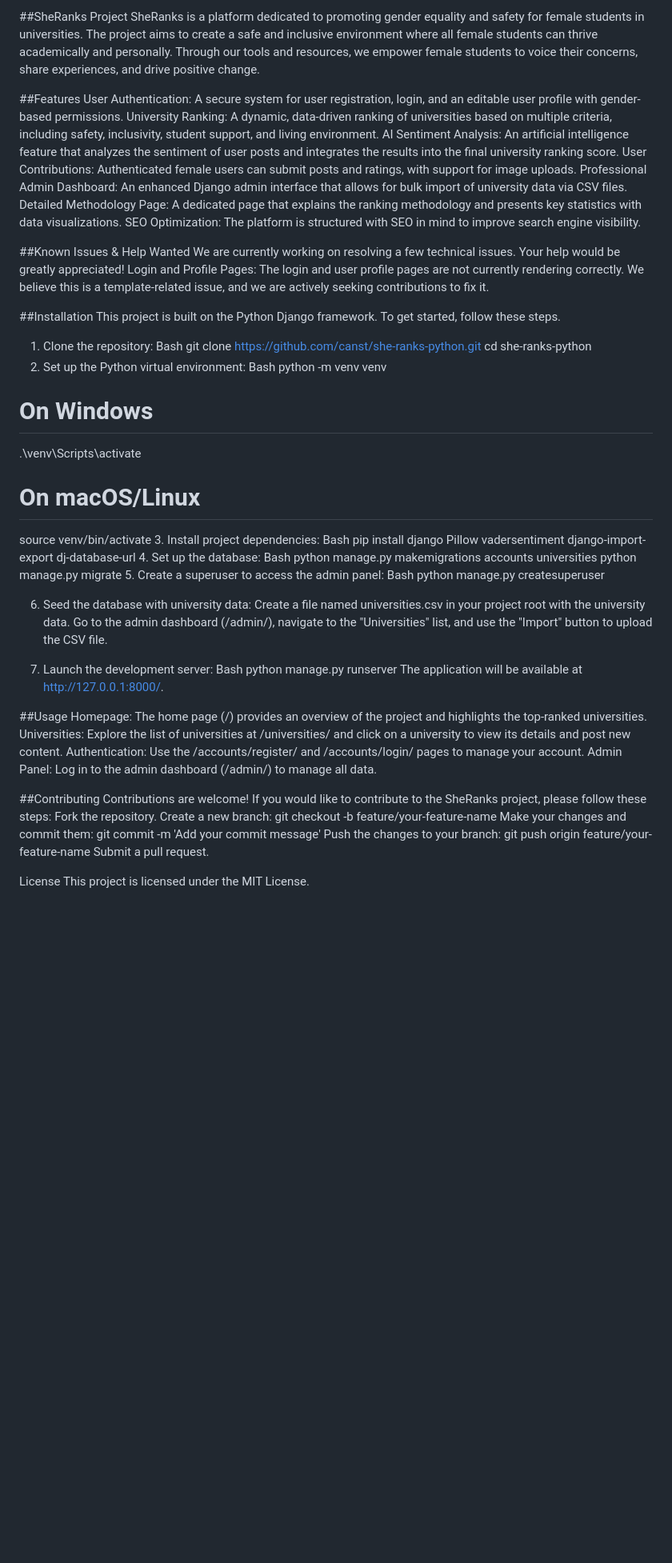
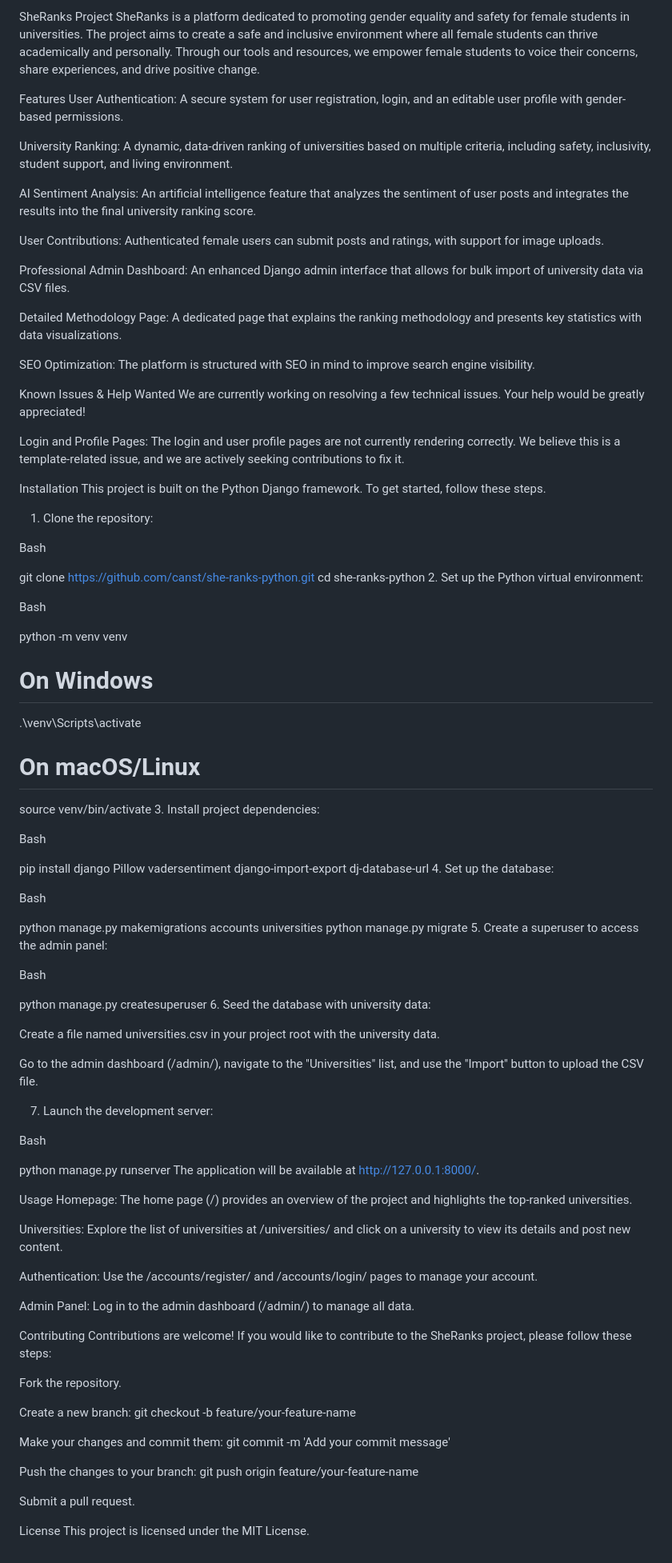
Before and after one commit to canst/SheRanks_Python, a Markdown page: README.md, the part around the change. Shown at 80% size. Rendered like a GitHub page; blank space fills up the shorter version.

```diff
--- a/README.md
+++ b/README.md
@@ -1,64 +1,93 @@
-##SheRanks Project
+SheRanks Project
 SheRanks is a platform dedicated to promoting gender equality and safety for female students in universities. The project aims to create a safe and inclusive environment where all female students can thrive academically and personally. Through our tools and resources, we empower female students to voice their concerns, share experiences, and drive positive change.
 
-##Features
+Features
 User Authentication: A secure system for user registration, login, and an editable user profile with gender-based permissions.
+
 University Ranking: A dynamic, data-driven ranking of universities based on multiple criteria, including safety, inclusivity, student support, and living environment.
+
 AI Sentiment Analysis: An artificial intelligence feature that analyzes the sentiment of user posts and integrates the results into the final university ranking score.
+
 User Contributions: Authenticated female users can submit posts and ratings, with support for image uploads.
+
 Professional Admin Dashboard: An enhanced Django admin interface that allows for bulk import of university data via CSV files.
+
 Detailed Methodology Page: A dedicated page that explains the ranking methodology and presents key statistics with data visualizations.
+
 SEO Optimization: The platform is structured with SEO in mind to improve search engine visibility.
 
-##Known Issues & Help Wanted
+Known Issues & Help Wanted
 We are currently working on resolving a few technical issues. Your help would be greatly appreciated!
+
 Login and Profile Pages: The login and user profile pages are not currently rendering correctly. We believe this is a template-related issue, and we are actively seeking contributions to fix it.
 
-##Installation
+Installation
 This project is built on the Python Django framework. To get started, follow these steps.
 
-1. Clone the repository: Bash
+1. Clone the repository:
+
+Bash
+
 git clone https://github.com/canst/she-ranks-python.git
 cd she-ranks-python
 2. Set up the Python virtual environment:
+
 Bash
+
 python -m venv venv
 # On Windows
 .\venv\Scripts\activate
 # On macOS/Linux
 source venv/bin/activate
 3. Install project dependencies:
+
 Bash
+
 pip install django Pillow vadersentiment django-import-export dj-database-url
 4. Set up the database:
+
 Bash
+
 python manage.py makemigrations accounts universities
 python manage.py migrate
 5. Create a superuser to access the admin panel:
+
 Bash
+
 python manage.py createsuperuser
+6. Seed the database with university data:
 
-6. Seed the database with university data:
 Create a file named universities.csv in your project root with the university data.
+
 Go to the admin dashboard (/admin/), navigate to the "Universities" list, and use the "Import" button to upload the CSV file.
 
 7. Launch the development server:
+
 Bash
+
 python manage.py runserver
 The application will be available at http://127.0.0.1:8000/.
 
-##Usage
+Usage
 Homepage: The home page (/) provides an overview of the project and highlights the top-ranked universities.
+
 Universities: Explore the list of universities at /universities/ and click on a university to view its details and post new content.
+
 Authentication: Use the /accounts/register/ and /accounts/login/ pages to manage your account.
+
 Admin Panel: Log in to the admin dashboard (/admin/) to manage all data.
 
-##Contributing
+Contributing
 Contributions are welcome! If you would like to contribute to the SheRanks project, please follow these steps:
+
 Fork the repository.
+
 Create a new branch: git checkout -b feature/your-feature-name
+
 Make your changes and commit them: git commit -m 'Add your commit message'
+
 Push the changes to your branch: git push origin feature/your-feature-name
+
 Submit a pull request.
 
 License
```
